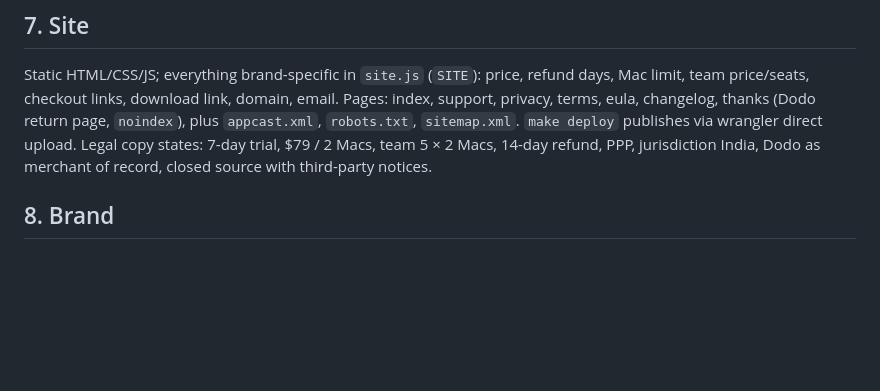
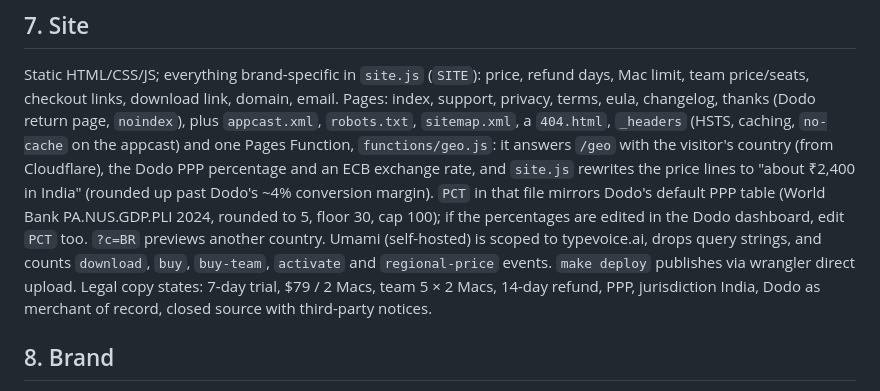
Before and after one commit to warplabshq/typevoice, a Markdown page: docs/HANDBOOK.md, the part around the change. Rendered like a GitHub page; blank space fills up the shorter version.

Commit message:
Handbook: /geo, PPP mirror rule, Umami events
Co-Authored-By: Claude Opus 5 <noreply@anthropic.com>

```diff
--- a/docs/HANDBOOK.md
+++ b/docs/HANDBOOK.md
@@ -168,7 +168,14 @@ install in place. Updates are verified by Apple notarization + the Sparkle EdDSA
 Static HTML/CSS/JS; everything brand-specific in `site.js` (`SITE`): price, refund days, Mac limit,
 team price/seats, checkout links, download link, domain, email. Pages: index, support, privacy,
 terms, eula, changelog, thanks (Dodo return page, `noindex`), plus `appcast.xml`, `robots.txt`,
-`sitemap.xml`. `make deploy` publishes via wrangler direct upload. Legal copy states: 7-day trial,
+`sitemap.xml`, a `404.html`, `_headers` (HSTS, caching, `no-cache` on the appcast) and one Pages
+Function, `functions/geo.js`: it answers `/geo` with the visitor's country (from Cloudflare), the
+Dodo PPP percentage and an ECB exchange rate, and `site.js` rewrites the price lines to "about
+₹2,400 in India" (rounded up past Dodo's ~4% conversion margin). `PCT` in that file mirrors Dodo's
+default PPP table (World Bank PA.NUS.GDP.PLI 2024, rounded to 5, floor 30, cap 100); if the
+percentages are edited in the Dodo dashboard, edit `PCT` too. `?c=BR` previews another country.
+Umami (self-hosted) is scoped to typevoice.ai, drops query strings, and counts `download`, `buy`,
+`buy-team`, `activate` and `regional-price` events. `make deploy` publishes via wrangler direct upload. Legal copy states: 7-day trial,
 $79 / 2 Macs, team 5 × 2 Macs, 14-day refund, PPP, jurisdiction India, Dodo as merchant of record,
 closed source with third-party notices.
 
```
